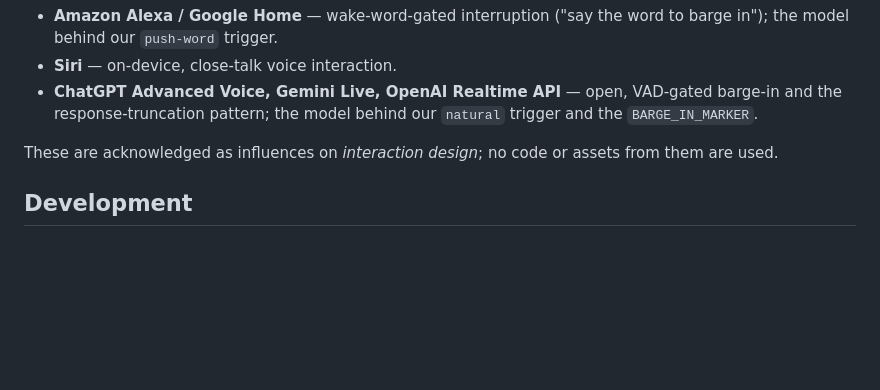
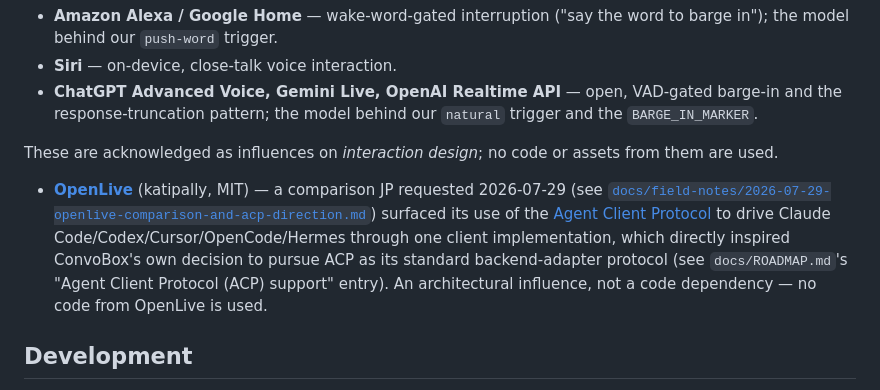
Before and after one commit to LegionForge/convobox, a Markdown page: CREDITS.md, the part around the change. GitHub-like rendering; blank space fills up the shorter version.

```diff
--- a/CREDITS.md
+++ b/CREDITS.md
@@ -67,6 +67,17 @@ they don't have to learn a new mental model:
 These are acknowledged as influences on *interaction design*; no code or
 assets from them are used.
 
+- **[OpenLive](https://github.com/katipally/openlive)** (katipally,
+  MIT) — a comparison JP requested 2026-07-29 (see
+  [`docs/field-notes/2026-07-29-openlive-comparison-and-acp-direction.md`](docs/field-notes/2026-07-29-openlive-comparison-and-acp-direction.md))
+  surfaced its use of the [Agent Client Protocol](https://agentclientprotocol.com)
+  to drive Claude Code/Codex/Cursor/OpenCode/Hermes through one client
+  implementation, which directly inspired ConvoBox's own decision to
+  pursue ACP as its standard backend-adapter protocol (see
+  `docs/ROADMAP.md`'s "Agent Client Protocol (ACP) support" entry). An
+  architectural influence, not a code dependency — no code from OpenLive
+  is used.
+
 ## Development
 
 Built by JP Cruz (LegionForge). Portions of the implementation, research
```
Also changed, not shown: docs/ROADMAP.md (+29 -0 lines), docs/field-notes/2026-07-29-openlive-comparison-and-acp-direction.md (added, +139 -0 lines).
